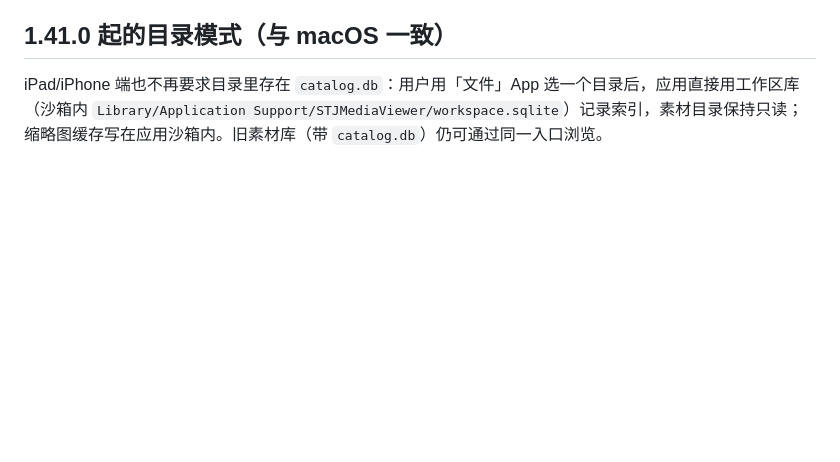
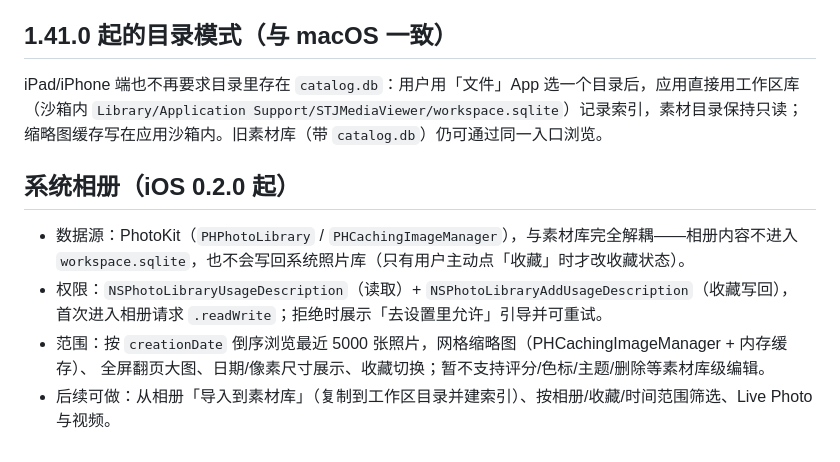
Before and after one commit to TMR2333/stj-media-viewer, a Markdown page: docs/mobile-scope.md, the part around the change. GitHub-like rendering; blank space fills up the shorter version.

```diff
--- a/docs/mobile-scope.md
+++ b/docs/mobile-scope.md
@@ -103,3 +103,14 @@ bash ios/build-ipa.sh --sign "Apple Development: 你的名字 (TEAMID)" \
 iPad/iPhone 端也不再要求目录里存在 `catalog.db`：用户用「文件」App 选一个目录后，应用直接用工作区库
 （沙箱内 `Library/Application Support/STJMediaViewer/workspace.sqlite`）记录索引，素材目录保持只读；
 缩略图缓存写在应用沙箱内。旧素材库（带 `catalog.db`）仍可通过同一入口浏览。
+
+
+## 系统相册（iOS 0.2.0 起）
+
+- 数据源：PhotoKit（`PHPhotoLibrary` / `PHCachingImageManager`），与素材库完全解耦——相册内容不进入
+  `workspace.sqlite`，也不会写回系统照片库（只有用户主动点「收藏」时才改收藏状态）。
+- 权限：`NSPhotoLibraryUsageDescription`（读取）+ `NSPhotoLibraryAddUsageDescription`（收藏写回），
+  首次进入相册请求 `.readWrite`；拒绝时展示「去设置里允许」引导并可重试。
+- 范围：按 `creationDate` 倒序浏览最近 5000 张照片，网格缩略图（PHCachingImageManager + 内存缓存）、
+  全屏翻页大图、日期/像素尺寸展示、收藏切换；暂不支持评分/色标/主题/删除等素材库级编辑。
+- 后续可做：从相册「导入到素材库」（复制到工作区目录并建索引）、按相册/收藏/时间范围筛选、Live Photo 与视频。
```
Also changed, not shown: CHANGELOG.md (+16 -0 lines), README.md (+8 -3 lines), shots/ipad-photo-viewer.png (added), 5 other files.
